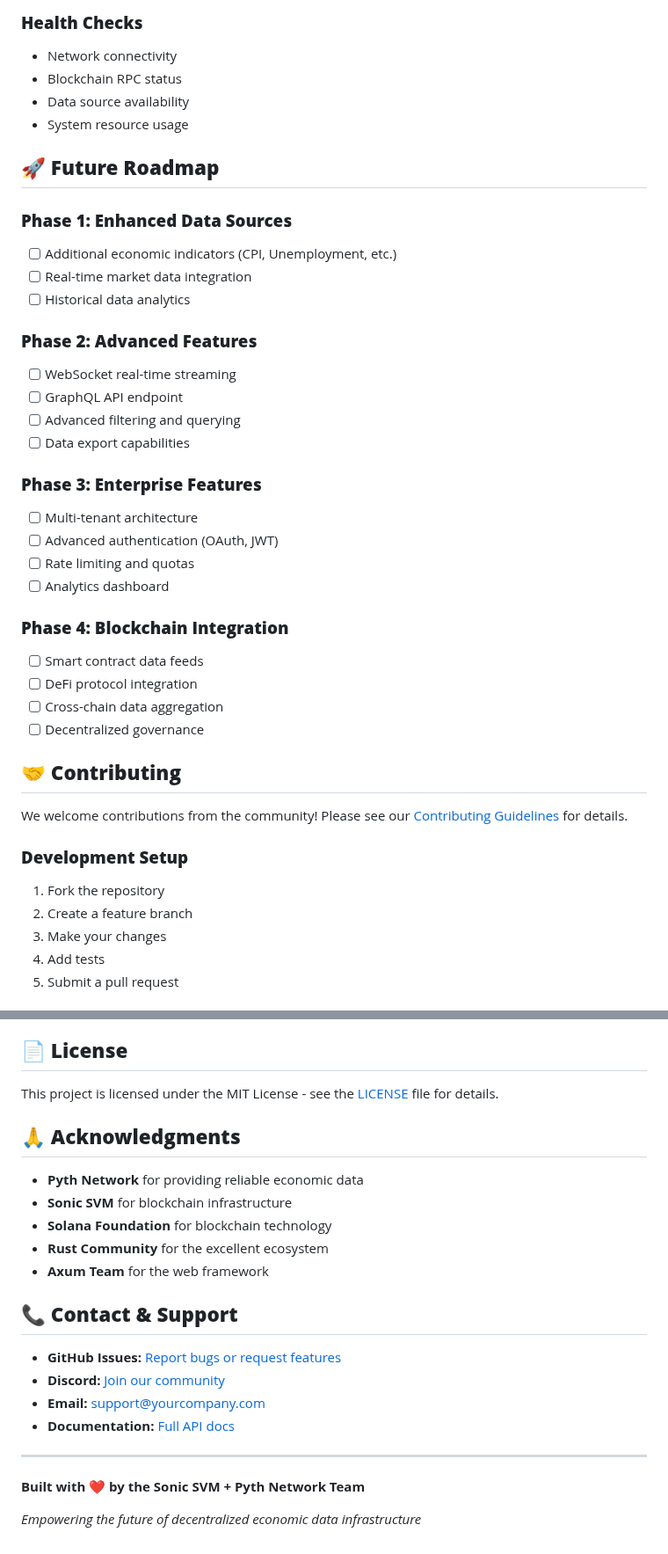
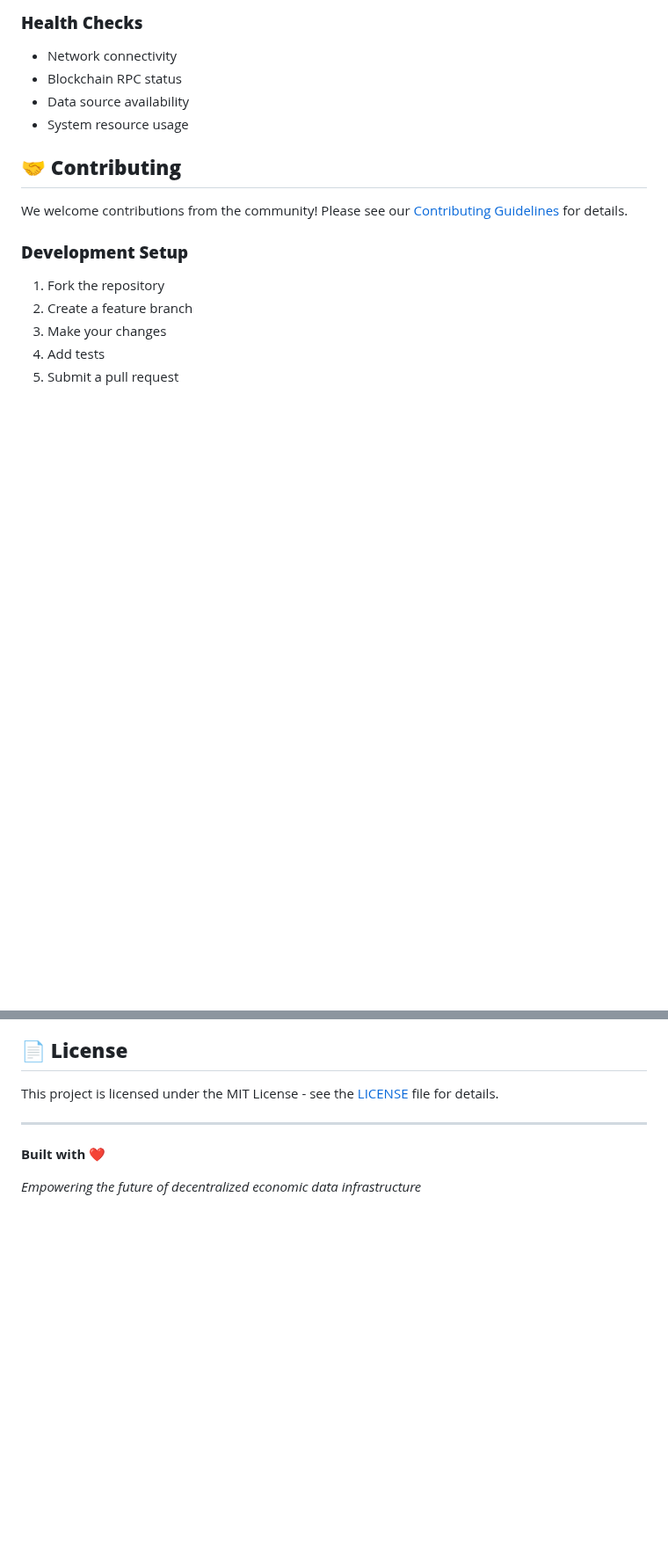
Before and after one commit to Ayushjhax/pyth-gdp-fetcher, a Markdown page: README.md, 2 parts joined by grey strips. Shown at 88% size. GitHub-like rendering; blank space fills up the shorter version.

```diff
--- a/README.md
+++ b/README.md
@@ -292,31 +287,6 @@ sudo systemctl start sonic-gdp-dashboard
 - Data source availability
 - System resource usage
 
-## 🚀 **Future Roadmap**
-
-### **Phase 1: Enhanced Data Sources**
-- [ ] Additional economic indicators (CPI, Unemployment, etc.)
-- [ ] Real-time market data integration
-- [ ] Historical data analytics
-
-### **Phase 2: Advanced Features**
-- [ ] WebSocket real-time streaming
-- [ ] GraphQL API endpoint
-- [ ] Advanced filtering and querying
-- [ ] Data export capabilities
-
-### **Phase 3: Enterprise Features**
-- [ ] Multi-tenant architecture
-- [ ] Advanced authentication (OAuth, JWT)
-- [ ] Rate limiting and quotas
-- [ ] Analytics dashboard
-
-### **Phase 4: Blockchain Integration**
-- [ ] Smart contract data feeds
-- [ ] DeFi protocol integration
-- [ ] Cross-chain data aggregation
-- [ ] Decentralized governance
-
 ## 🤝 **Contributing**
 
 We welcome contributions from the community! Please see our [Contributing Guidelines](CONTRIBUTING.md) for details.
@@ -338,23 +308,8 @@ We welcome contributions from the community! Please see our [Contributing Guidel
 
 This project is licensed under the MIT License - see the [LICENSE](LICENSE) file for details.
 
-## 🙏 **Acknowledgments**
-
-- **Pyth Network** for providing reliable economic data
-- **Sonic SVM** for blockchain infrastructure
-- **Solana Foundation** for blockchain technology
-- **Rust Community** for the excellent ecosystem
-- **Axum Team** for the web framework
-
-## 📞 **Contact & Support**
-
-- **GitHub Issues:** [Report bugs or request features](https://github.com/yourusername/sonic-svm-gdp-dashboard/issues)
-- **Discord:** [Join our community](https://discord.gg/your-invite)
-- **Email:** [support@yourcompany.com](mailto:support@yourcompany.com)
-- **Documentation:** [Full API docs](https://docs.yourcompany.com)
-
 ---
 
-**Built with ❤️ by the Sonic SVM + Pyth Network Team**
+**Built with ❤️**
 
 *Empowering the future of decentralized economic data infrastructure*
```
Also changed, not shown: other parts of README.md (+1 -6 lines).
